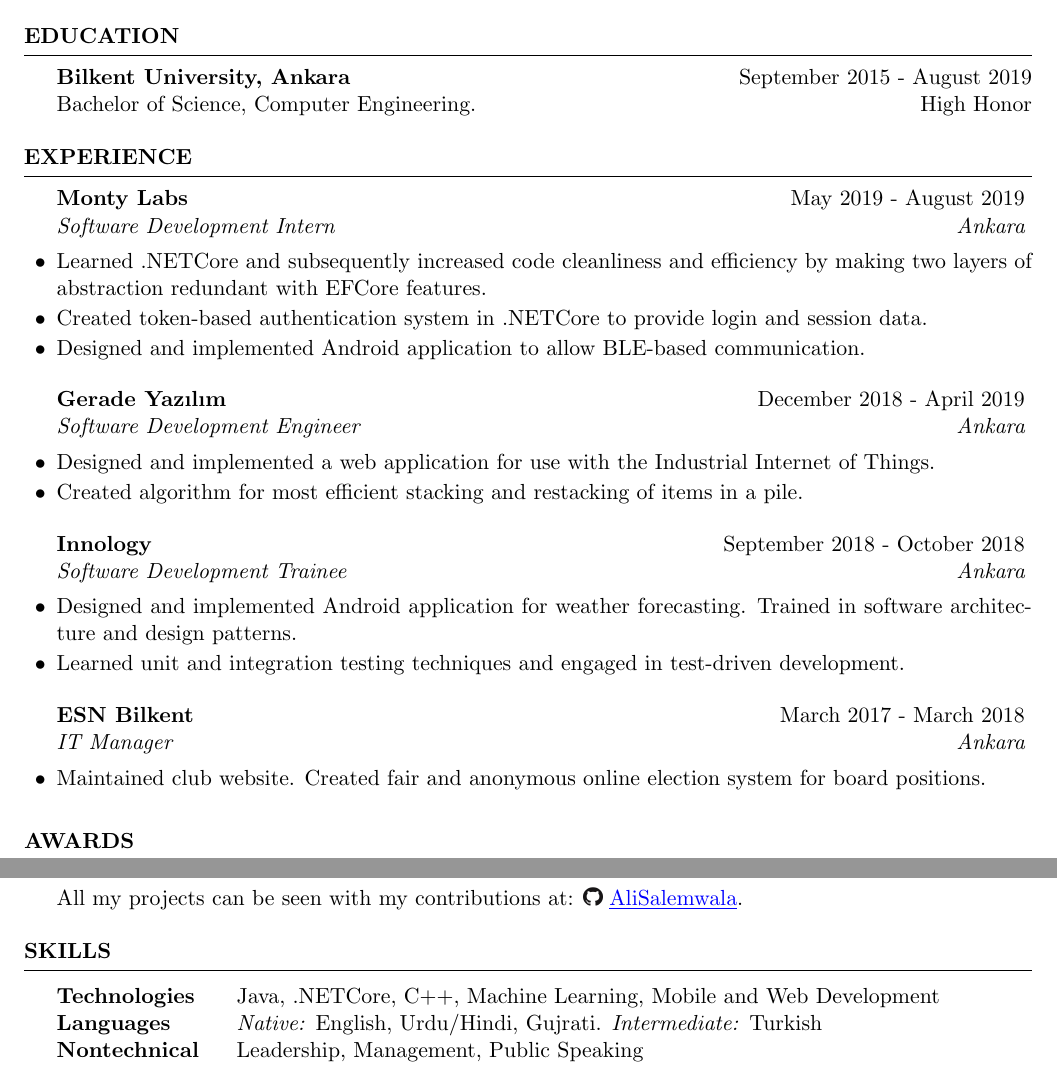
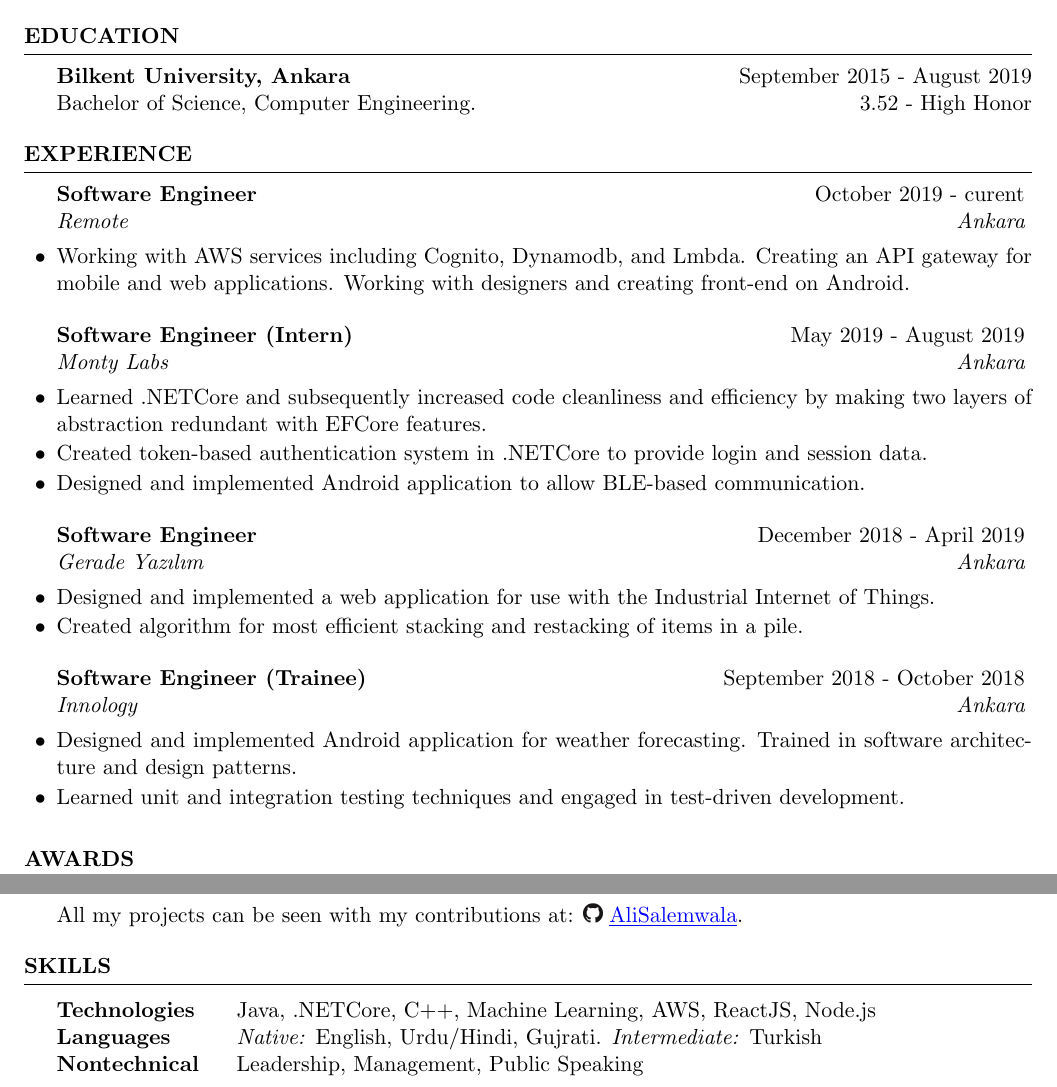
Before and after one commit to AliSalemwala/resume-in-latex, a LaTeX CV (Ali Altaf Salemwala Résumé.tex): two parts of the page, joined at a grey line, cut so that both start at the same text. Compiled offline with pdfLaTeX.

Commit message:
Update resume to add new experience
Added AWS experience to CV, removed ESN IT Manager experience, and reformatted some headings.

```diff
--- a/Ali Altaf Salemwala Résumé.tex
+++ b/Ali Altaf Salemwala Résumé.tex
@@ -45,7 +45,7 @@
 \begin{rSection}{Education}
 
 \textbf{Bilkent University, Ankara} \hfill September 2015 - August 2019 \newline
-Bachelor of Science, Computer Engineering. \hfill High Honor
+Bachelor of Science, Computer Engineering. \hfill 3.52 - High Honor
 
 \end{rSection}
 
@@ -55,7 +55,13 @@
 
 \begin{rSection}{Experience}
 
-    \begin{rSubsection}{Monty Labs}{May 2019 - August 2019}{Software Development Intern}{Ankara}
+
+
+    \begin{rSubsection}{Software Engineer}{October 2019 - curent}{Remote}{Ankara}
+        \item Working with AWS services including Cognito, Dynamodb, and Lmbda. Creating an API gateway for mobile and web applications. Working with designers and creating front-end on Android.
+    \end{rSubsection}
+
+    \begin{rSubsection}{Software Engineer (Intern)}{May 2019 - August 2019}{Monty Labs}{Ankara}
         \item Learned .NETCore and subsequently increased code cleanliness and efficiency by making two layers of abstraction redundant with EFCore features.
 
         \item Created token-based authentication system in .NETCore to provide login and session data.
@@ -63,19 +69,15 @@
         \item Designed and implemented Android application to allow BLE-based communication.
     \end{rSubsection}
 
-    \begin{rSubsection}{Gerade Yazılım}{December 2018 - April 2019}{Software Development Engineer}{Ankara}
+    \begin{rSubsection}{Software Engineer}{December 2018 - April 2019}{Gerade Yazılım}{Ankara}
         \item Designed and implemented a web application for use with the Industrial Internet of Things.
         \item Created algorithm for most efficient stacking and restacking of items in a pile.
     \end{rSubsection}
 
-    \begin{rSubsection}{Innology}{September 2018 - October 2018}{Software Development Trainee}{Ankara}
+    \begin{rSubsection}{Software Engineer (Trainee)}{September 2018 - October 2018}{Innology}{Ankara}
         \item Designed and implemented Android application for weather forecasting. Trained in software architecture and design patterns.
 
         \item Learned unit and integration testing techniques and engaged in test-driven development.
-    \end{rSubsection}
-
-    \begin{rSubsection}{ESN Bilkent}{March 2017 - March 2018}{IT Manager}{Ankara}
-        \item Maintained club website. Created fair and anonymous online election system for board positions.
     \end{rSubsection}
 
 \end{rSection}
@@ -116,7 +118,7 @@
 \begin{rSection}{Skills}
 
 \begin{tabular}{ @{} >{\bfseries}l @{\hspace{4ex}} l }
-Technologies & Java, .NETCore, C++, Machine Learning, Mobile and Web Development \\
+Technologies & Java, .NETCore, C++, Machine Learning, AWS, ReactJS, Node.js \\
 Languages & \textit{Native:} English, Urdu/Hindi, Gujrati. \textit{Intermediate:} Turkish \\
 Nontechnical & Leadership, Management, Public Speaking
 \end{tabular}
```
